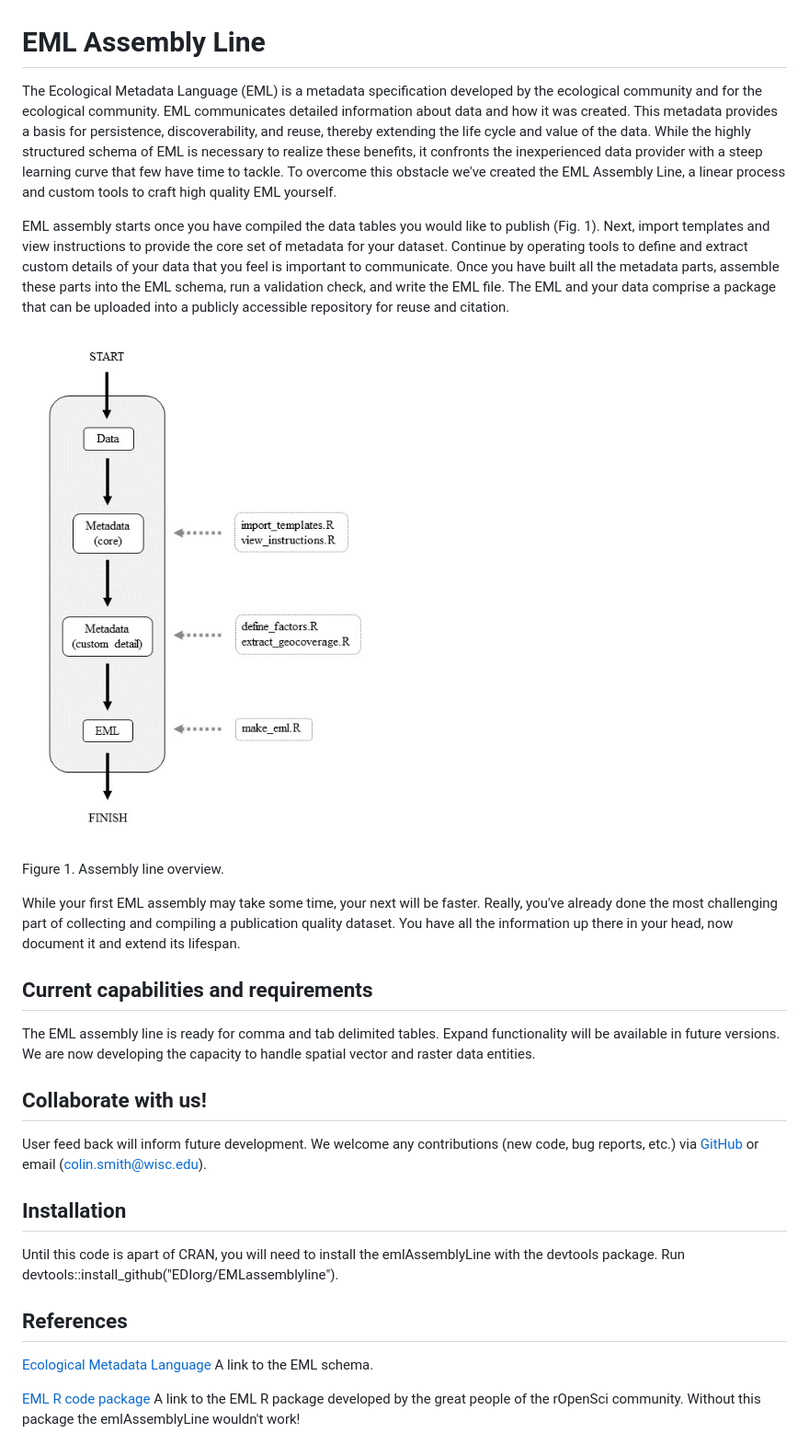
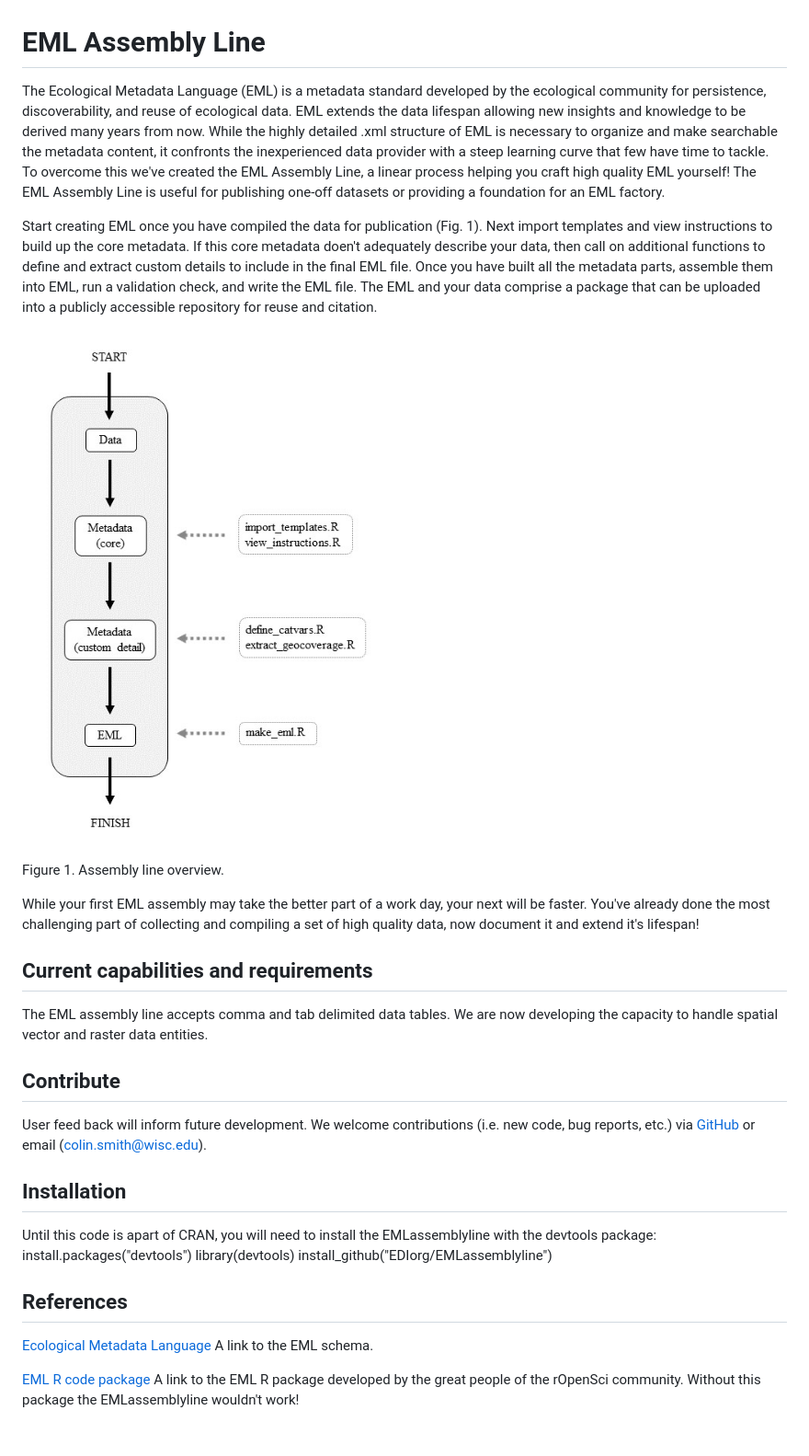
Before and after one commit to EDIorg/EMLassemblyline, a Markdown page: README.md, the part around the change. Shown at 92% size. Drawn GitHub-style; pictures changed too: eml_assembly_line_overview.jpg.

Commit message:
Update documentation.

```diff
--- a/README.md
+++ b/README.md
@@ -1,25 +1,28 @@
 # EML Assembly Line
 
-The Ecological Metadata Language (EML) is a metadata specification developed by the ecological community and for the ecological community. EML communicates detailed information about data and how it was created. This metadata provides a basis for persistence, discoverability, and reuse, thereby extending the life cycle and value of the data. While the highly structured schema of EML is necessary to realize these benefits, it confronts the inexperienced data provider with a steep learning curve that few have time to tackle. To overcome this obstacle we've created the EML Assembly Line, a linear process and custom tools to craft high quality EML yourself.
+The Ecological Metadata Language (EML) is a metadata standard developed by the ecological community for persistence, discoverability, and reuse of ecological data. EML extends the data lifespan allowing new insights and knowledge to be derived many years from now. While the highly detailed .xml structure of EML is necessary to organize and make searchable the metadata content, it confronts the inexperienced data provider with a steep learning curve that few have time to tackle. To overcome this we've created the EML Assembly Line, a linear process helping you craft high quality EML yourself! The EML Assembly Line is useful for publishing one-off datasets or providing a foundation for an EML factory.
 
-EML assembly starts once you have compiled the data tables you would like to publish (Fig. 1). Next, import templates and view instructions to provide the core set of metadata for your dataset. Continue by operating tools to define and extract custom details of your data that you feel is important to communicate. Once you have built all the metadata parts, assemble these parts into the EML schema, run a validation check, and write the EML file. The EML and your data comprise a package that can be uploaded into a publicly accessible repository for reuse and citation.
+Start creating EML once you have compiled the data for publication (Fig. 1). Next import templates and view instructions to build up the core metadata. If this core metadata doen't adequately describe your data, then call on additional functions to define and extract custom details to include in the final EML file. Once you have built all the metadata parts, assemble them into EML, run a validation check, and write the EML file. The EML and your data comprise a package that can be uploaded into a publicly accessible repository for reuse and citation.
 
 ![Figure 1. Assembly line overview.](https://github.com/EDIorg/EMLassemblyline/blob/master/eml_assembly_line_overview.jpg)
 
 Figure 1. Assembly line overview.
 
-While your first EML assembly may take some time, your next will be faster. Really, you've already done the most challenging part of collecting and compiling a publication quality dataset. You have all the information up there in your head, now document it and extend its lifespan.
+While your first EML assembly may take the better part of a work day, your next will be faster. You've already done the most challenging part of collecting and compiling a set of high quality data, now document it and extend it's lifespan!
 
 ## Current capabilities and requirements
-The EML assembly line is ready for comma and tab delimited tables. Expand functionality will be available in future versions. We are now developing the capacity to handle spatial vector and raster data entities.
+The EML assembly line accepts comma and tab delimited data tables. We are now developing the capacity to handle spatial vector and raster data entities.
 
-## Collaborate with us!
-User feed back will inform future development. We welcome any contributions (new code, bug reports, etc.) via [GitHub](https://github.com/EDIorg/EMLassemblyline) or email (colin.smith@wisc.edu).
+## Contribute
+User feed back will inform future development. We welcome contributions (i.e. new code, bug reports, etc.) via [GitHub](https://github.com/EDIorg/EMLassemblyline) or email (colin.smith@wisc.edu).
 
 ## Installation
-Until this code is apart of CRAN, you will need to install the emlAssemblyLine with the devtools package. Run devtools::install_github("EDIorg/EMLassemblyline").
+Until this code is apart of CRAN, you will need to install the EMLassemblyline with the devtools package:
+install.packages("devtools")
+library(devtools)
+install_github("EDIorg/EMLassemblyline")
 
 ## References
 [Ecological Metadata Language](https://knb.ecoinformatics.org/#external//emlparser/docs/index.html) A link to the EML schema.
 
-[EML R code package](https://github.com/ropensci/EML) A link to the EML R package developed by the great people of the rOpenSci community. Without this package the emlAssemblyLine wouldn't work!
+[EML R code package](https://github.com/ropensci/EML) A link to the EML R package developed by the great people of the rOpenSci community. Without this package the EMLassemblyline wouldn't work!
```
Also changed, not shown: 8 other files.
